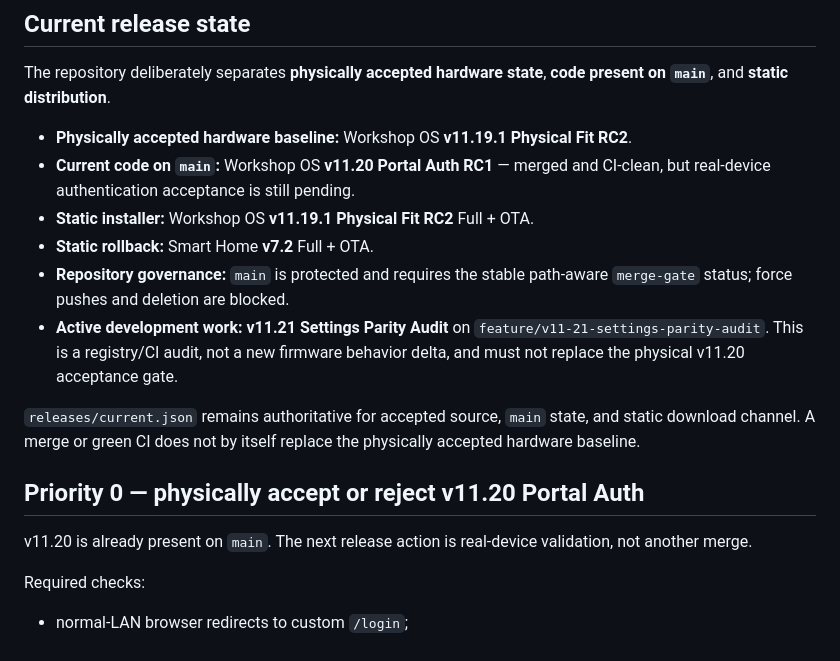
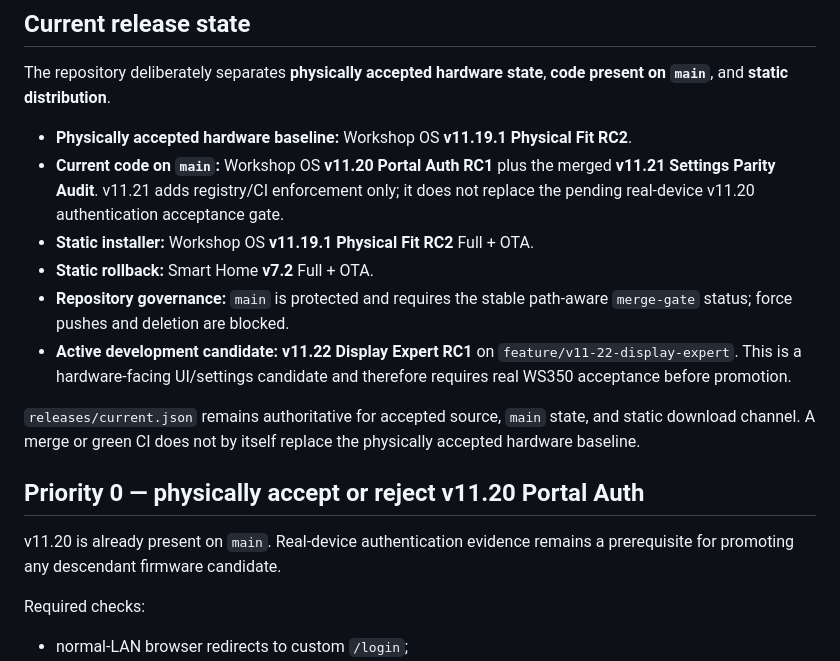
Before and after one commit to azmusgb/bambuhelper-smart-display, a Markdown page: docs/WORKSHOP_OS_ROADMAP.md, the part around one of its changes. Drawn GitHub-style.

```diff
--- a/docs/WORKSHOP_OS_ROADMAP.md
+++ b/docs/WORKSHOP_OS_ROADMAP.md
@@ -7,17 +7,17 @@ This document is the persistent product/release roadmap. GitHub issues are reser
 The repository deliberately separates **physically accepted hardware state**, **code present on `main`**, and **static distribution**.
 
 - **Physically accepted hardware baseline:** Workshop OS **v11.19.1 Physical Fit RC2**.
-- **Current code on `main`:** Workshop OS **v11.20 Portal Auth RC1** — merged and CI-clean, but real-device authentication acceptance is still pending.
+- **Current code on `main`:** Workshop OS **v11.20 Portal Auth RC1** plus the merged **v11.21 Settings Parity Audit**. v11.21 adds registry/CI enforcement only; it does not replace the pending real-device v11.20 authentication acceptance gate.
 - **Static installer:** Workshop OS **v11.19.1 Physical Fit RC2** Full + OTA.
 - **Static rollback:** Smart Home **v7.2** Full + OTA.
 - **Repository governance:** `main` is protected and requires the stable path-aware `merge-gate` status; force pushes and deletion are blocked.
-- **Active development work:** **v11.21 Settings Parity Audit** on `feature/v11-21-settings-parity-audit`. This is a registry/CI audit, not a new firmware behavior delta, and must not replace the physical v11.20 acceptance gate.
+- **Active development candidate:** **v11.22 Display Expert RC1** on `feature/v11-22-display-expert`. This is a hardware-facing UI/settings candidate and therefore requires real WS350 acceptance before promotion.
 
 `releases/current.json` remains authoritative for accepted source, `main` state, and static download channel. A merge or green CI does not by itself replace the physically accepted hardware baseline.
 
 ## Priority 0 — physically accept or reject v11.20 Portal Auth
 
-v11.20 is already present on `main`. The next release action is real-device validation, not another merge.
+v11.20 is already present on `main`. Real-device authentication evidence remains a prerequisite for promoting any descendant firmware candidate.
 
 Required checks:
 
```
Also changed, not shown: other parts of docs/WORKSHOP_OS_ROADMAP.md (+27 -17 lines).
